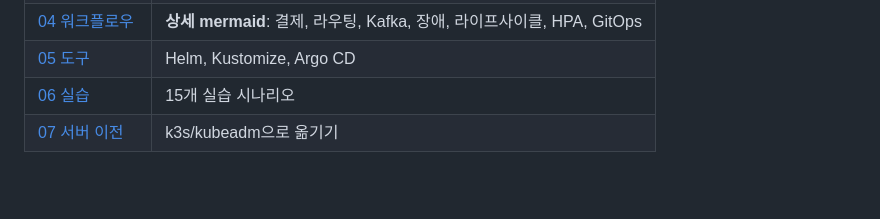
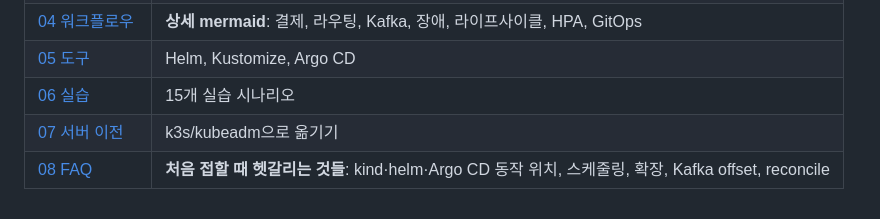
Before and after one commit to gunhaa/k8s, a Markdown page: README.md, the part around the change. GitHub-like rendering; blank space fills up the shorter version.

```diff
--- a/README.md
+++ b/README.md
@@ -86,3 +86,4 @@ docs/                  학습 문서 (mermaid 다이어그램 포함)
 | [05 도구](docs/05-tooling.md) | Helm, Kustomize, Argo CD |
 | [06 실습](docs/06-labs.md) | 15개 실습 시나리오 |
 | [07 서버 이전](docs/07-to-ubuntu-server.md) | k3s/kubeadm으로 옮기기 |
+| [08 FAQ](docs/08-faq.md) | **처음 접할 때 헷갈리는 것들**: kind·helm·Argo CD 동작 위치, 스케줄링, 확장, Kafka offset, reconcile |
```
Also changed, not shown: docs/00-overview.md (+1 -0 lines), docs/08-faq.md (added, +283 -0 lines).
